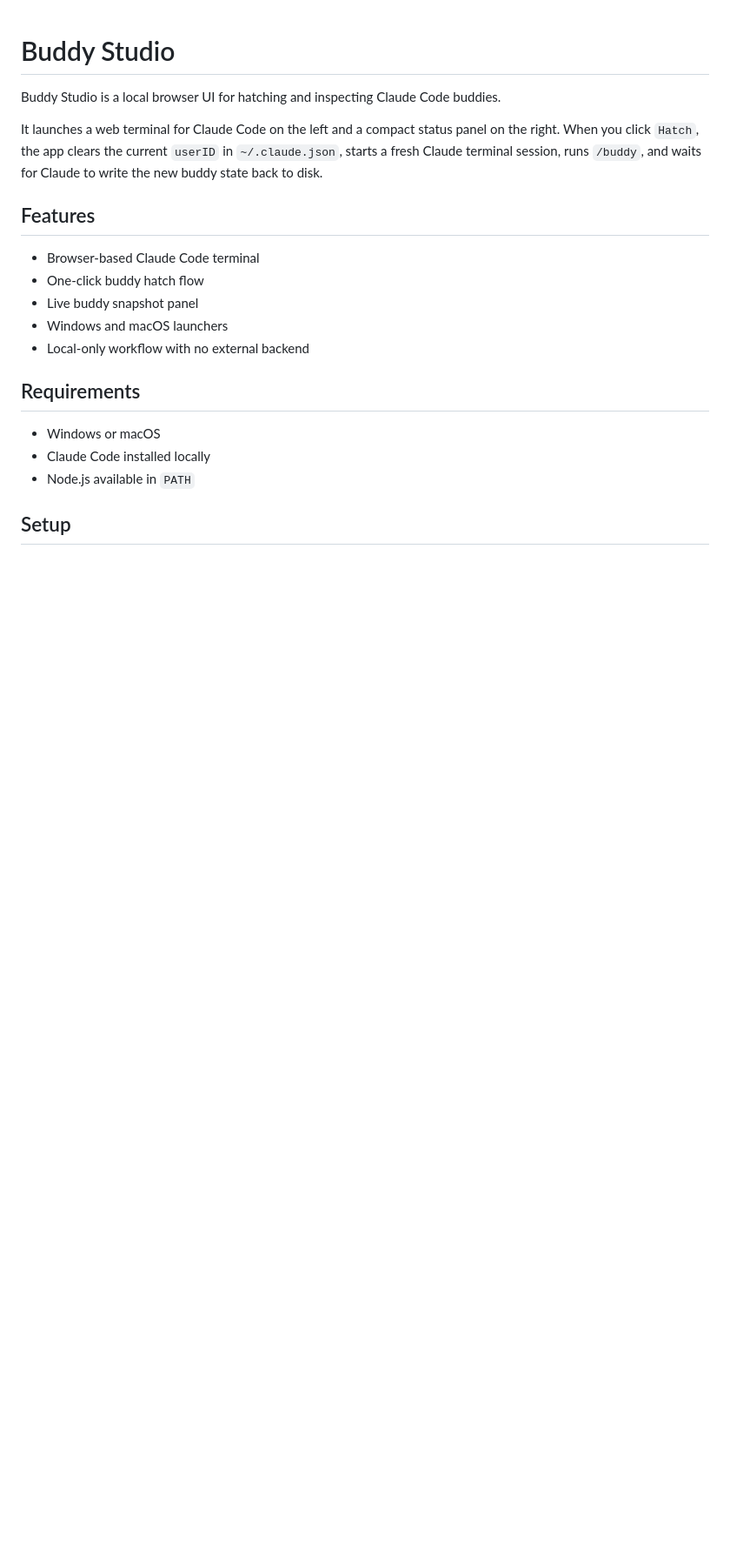
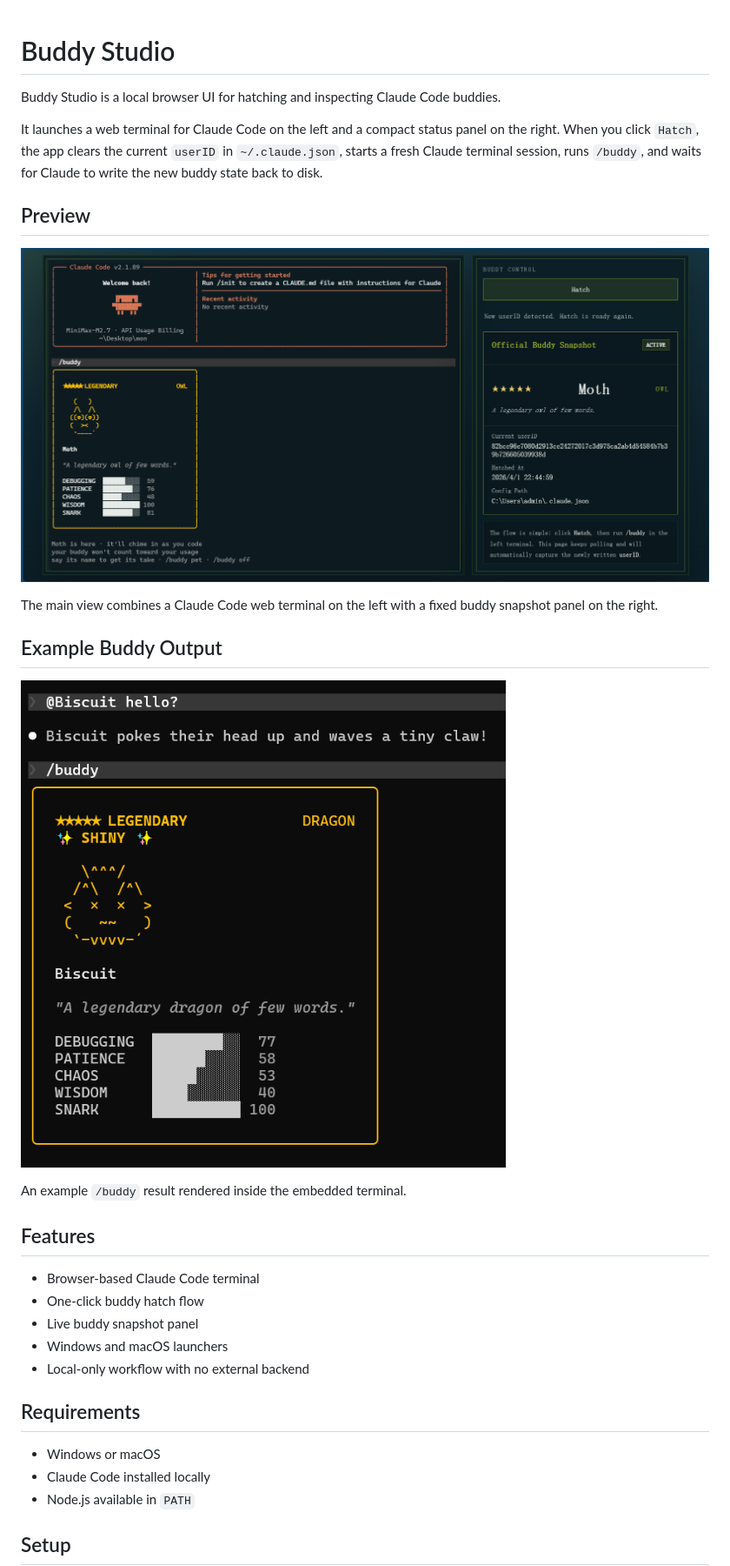
Before and after one commit to AptatoX/buddy-studio, a Markdown page: README.md, the part around one of its changes. Shown at 87% size. GitHub-like rendering; pictures changed too: docs/images/Dragon.PNG (added), docs/images/MothWisdom.png (added); blank space fills up the shorter version.

Commit message:
Add README screenshots

```diff
--- a/README.md
+++ b/README.md
@@ -3,6 +3,18 @@
 Buddy Studio is a local browser UI for hatching and inspecting Claude Code buddies.
 
 It launches a web terminal for Claude Code on the left and a compact status panel on the right. When you click `Hatch`, the app clears the current `userID` in `~/.claude.json`, starts a fresh Claude terminal session, runs `/buddy`, and waits for Claude to write the new buddy state back to disk.
+
+## Preview
+
+![Buddy Studio UI](./docs/images/MothWisdom.png)
+
+The main view combines a Claude Code web terminal on the left with a fixed buddy snapshot panel on the right.
+
+## Example Buddy Output
+
+![Buddy Card Example](./docs/images/Dragon.PNG)
+
+An example `/buddy` result rendered inside the embedded terminal.
 
 ## Features
 
```
Also changed, not shown: other parts of README.md (+1 -0 lines), 1 other file.
